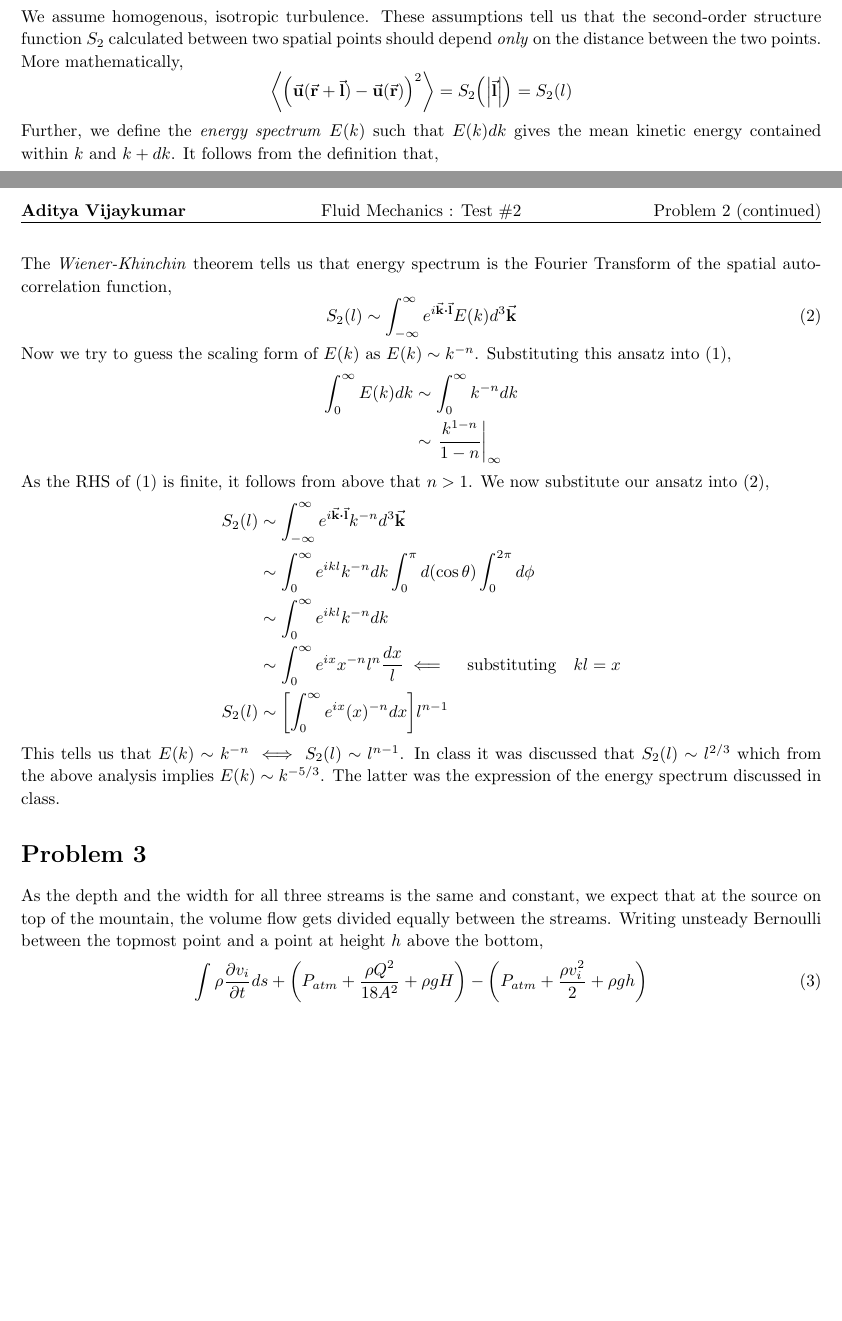
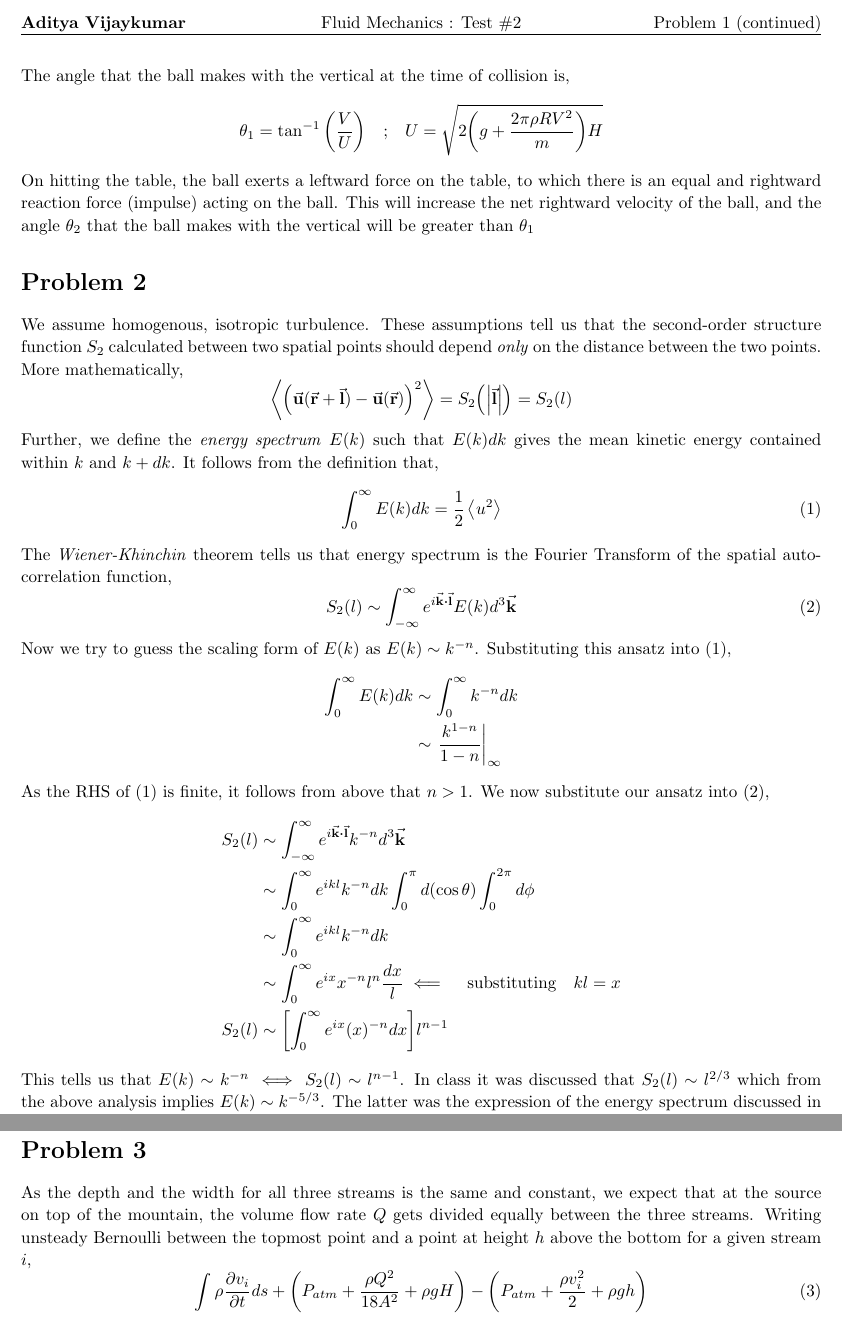
Before and after one commit to adivijaykumar/courses, a LaTeX document (fluids/test_2/test_2.tex): two parts of pages 1 and 2 of 2 before the commit and two parts of pages 2 and 3 of 3 after it, joined at a grey line, cut so that both start at the same text, the shorter picture padded with empty space. Compiled offline with pdfLaTeX.

Commit message:
ho gaya fluids

```diff
--- a/fluids/test_2/test_2.tex
+++ b/fluids/test_2/test_2.tex
@@ -175,6 +178,12 @@
 	\begin{equation*}
 	 H - \dfrac{1}{2}\qty(g + \dfrac{2 \pi \rho R V^2}{m})T^2 = 0 \implies T = \sqrt{\dfrac{2Hm}{mg + 2 \pi \rho R V^2}}
 	\end{equation*}
+	The angle that the ball makes with the vertical at the time of collision is,
+	\begin{equation*}
+	\theta_1 = \tan^{-1}\qty(\dfrac{V}{U}) \qq{;} U=\sqrt{2\qty(g + \dfrac{2 \pi \rho R V^2}{m})H}
+	\end{equation*}
+
+	On hitting the table, the ball exerts a leftward force on the table, to which there is an equal and rightward reaction force (impulse) acting on the ball. This will increase the net rightward velocity of the ball, and the angle $ \theta_2 $ that the ball makes with the vertical will be greater than $ \theta_1 $
 \end{homeworkProblem}
 
 
@@ -249,7 +258,7 @@
 
 
 \begin{homeworkProblem}[3]
-	As the depth and the width for all three streams is the same and constant, we expect that at the source on top of the mountain, the volume flow gets divided equally between the streams. Writing unsteady Bernoulli between the topmost point and a point at height $ h $ above the bottom,
+	As the depth and the width for all three streams is the same and constant, we expect that at the source on top of the mountain, the volume flow rate $ Q $ gets divided equally between the three streams. Writing unsteady Bernoulli between the topmost point and a point at height $ h $ above the bottom for a given stream $ i $,
 	\begin{equation}
 	\int \rho \pdv{v_i}{t} ds + \qty(P_{atm} + \dfrac{\rho Q^2}{18 A^2} + \rho g H) - \qty(P_{atm} + \dfrac{\rho v_i^2}{2} + \rho g h)
 	\label{uparneeche}
```
Also changed, not shown: fluids/test_2/q1.jpg (added), fluids/test_2/test_2.pdf, fluids/test_2/test_2.tex (3 more changed lines).
